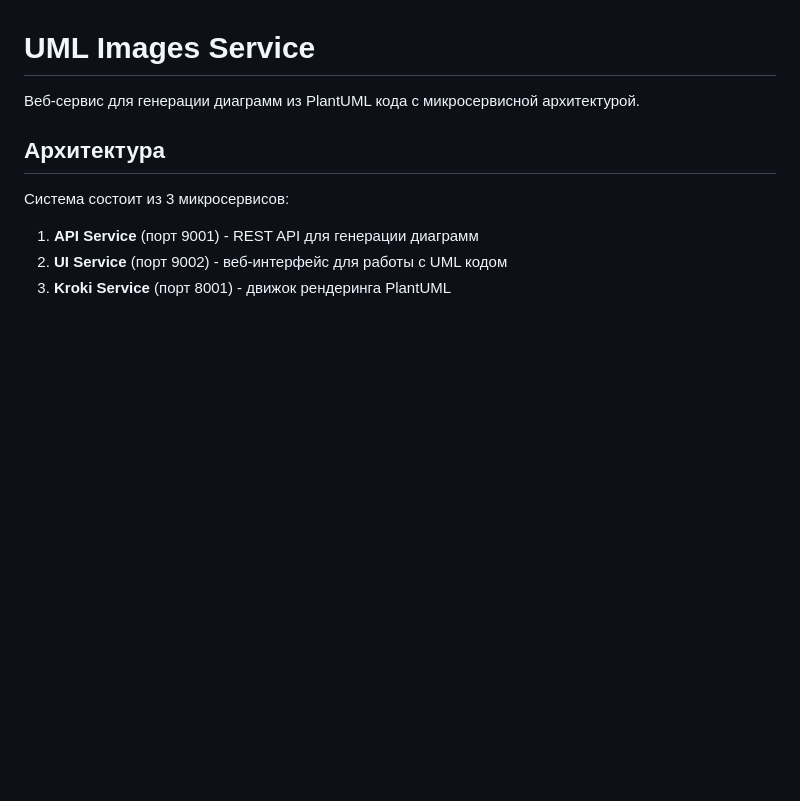
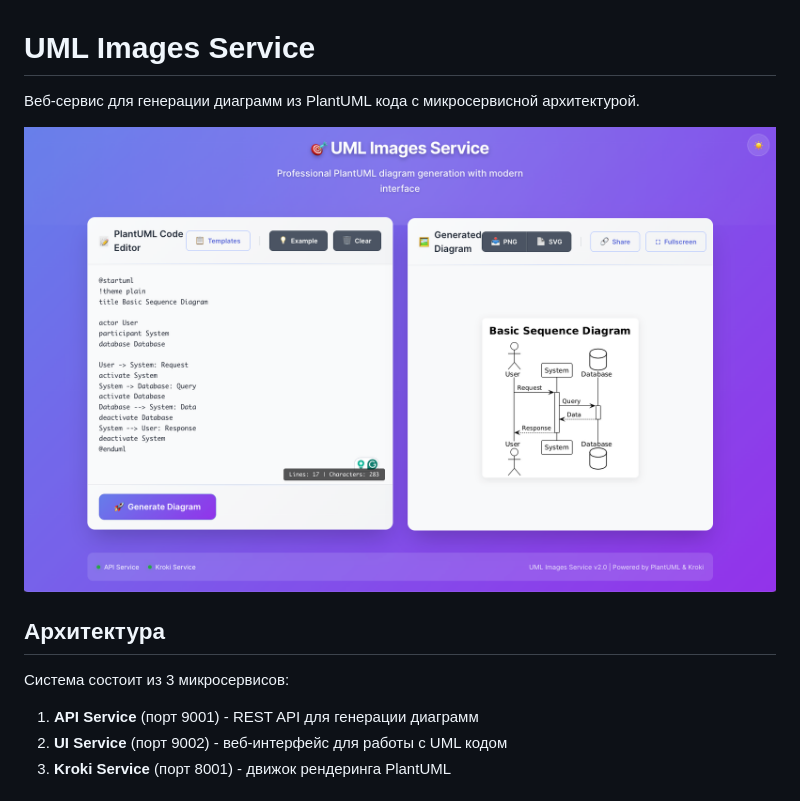
Before and after one commit to ssmirnovpro/diagramV2, a Markdown page: README.md, the part around the change. Drawn GitHub-style; pictures changed too: docs/UI-screenshot.png (added); blank space fills up the shorter version.

Commit message:
screenshot added to the README

```diff
--- a/README.md
+++ b/README.md
@@ -1,6 +1,8 @@
 # UML Images Service
 
 Веб-сервис для генерации диаграмм из PlantUML кода с микросервисной архитектурой.
+
+![UI screenshot](docs/UI-screenshot.png)
 
 ## Архитектура
 
```
Also changed, not shown: 1 other file.
